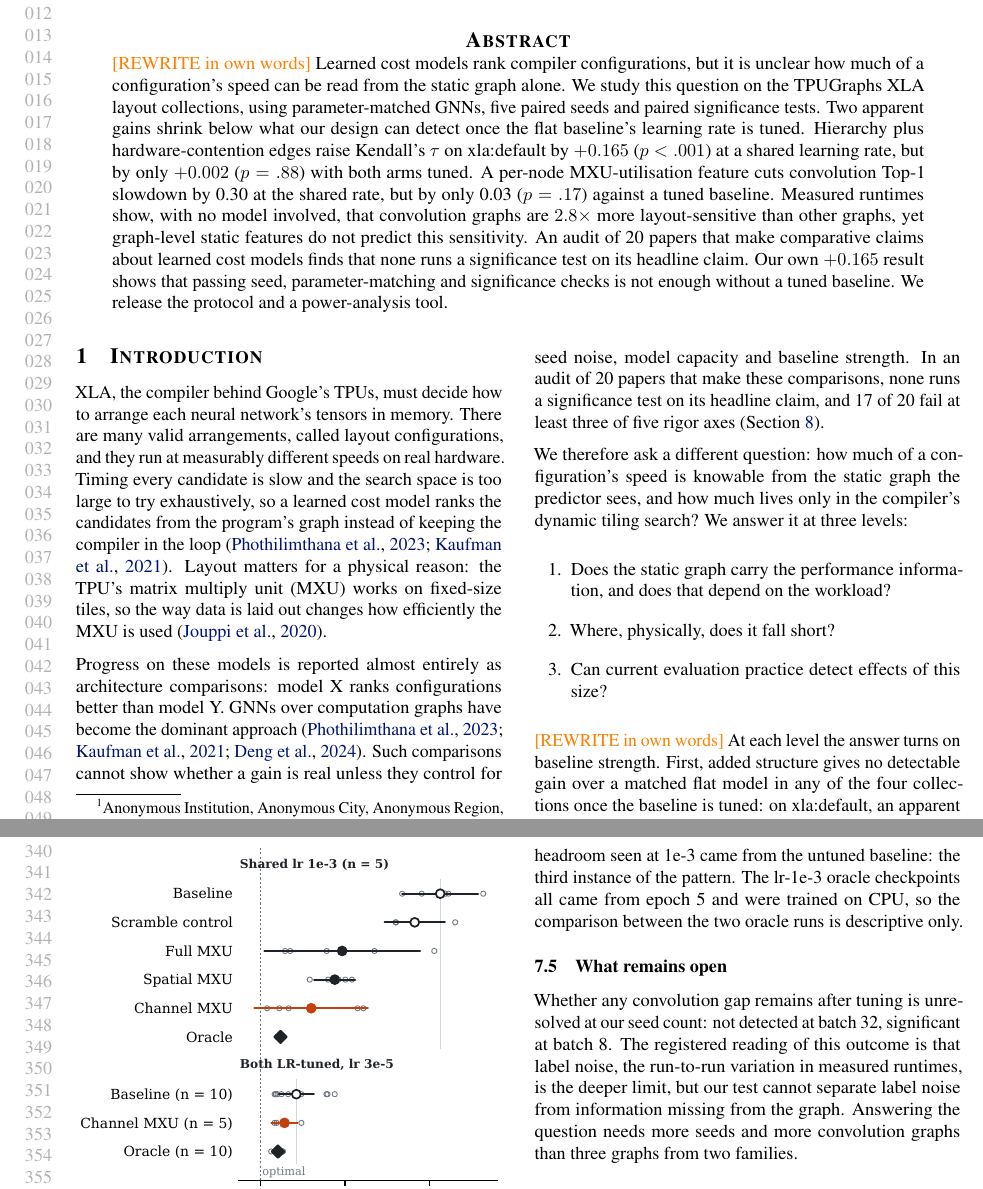
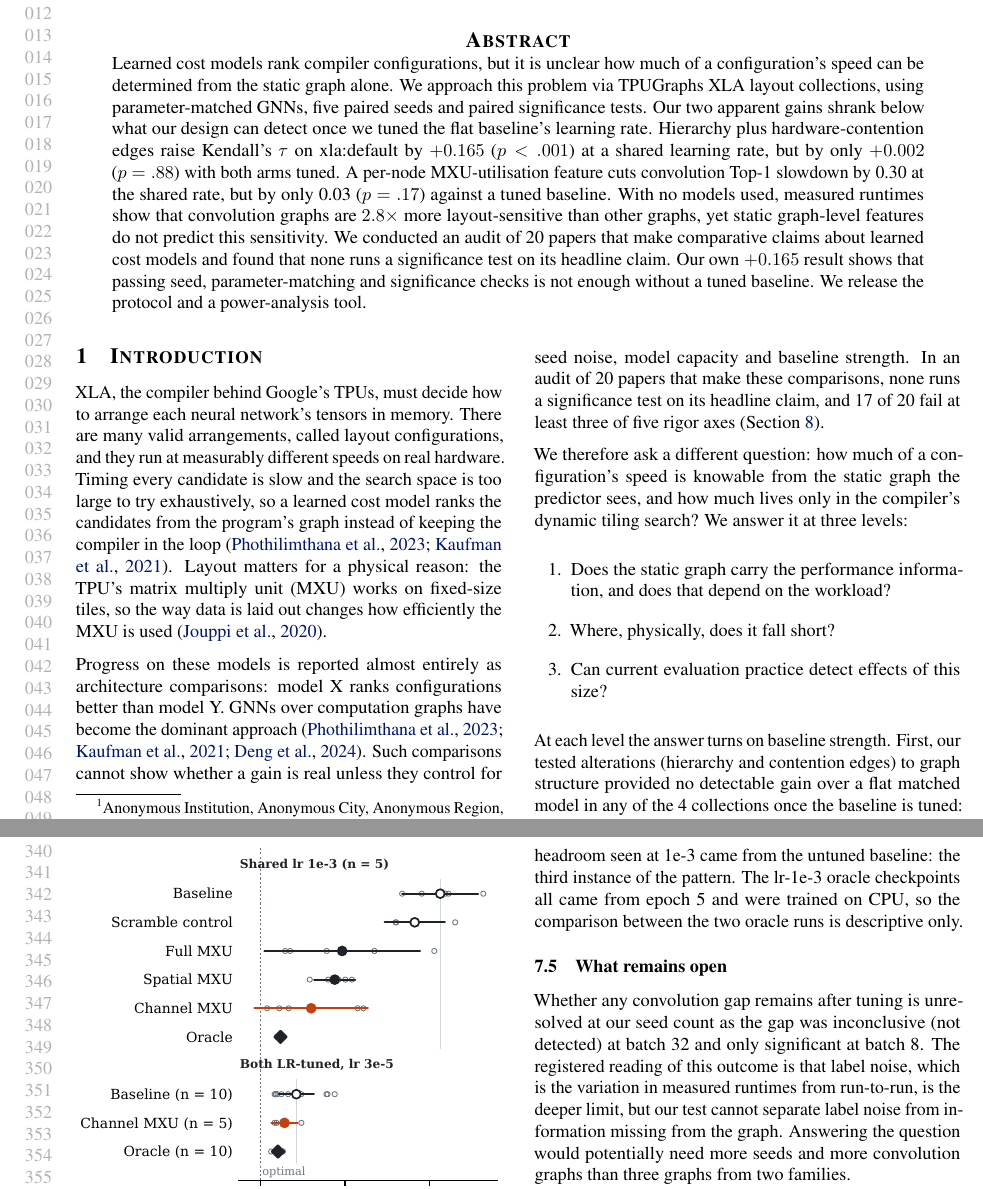
Before and after one commit to falconcloaknmardoll/static-graph-perf, a LaTeX paper (paper/main.tex, which reads paper/sections/01_introduction.tex, paper/sections/07_capstone.tex): two parts of pages 1 and 7 of 10, joined at a grey line, cut so that both start at the same text. Compiled offline with pdfLaTeX.

Commit message:
Paper: port the first author's rewrites of abstract, intro, 7.5, 8.3 and section 9; drop REWRITE tags
Co-Authored-By: Claude Opus 5.5 <noreply@anthropic.com>

```diff
--- a/paper/main.tex
+++ b/paper/main.tex
@@ -41,21 +41,19 @@ An Information-Content Study of Learned TPU Layout Cost Models}
 \vskip 0.3in
 
 \begin{abstract}
-% Ported from GDoc Draft 3. AI-worded (6-10% 4-gram overlap with the First Draft): rewrite.
-\REWRITE
 Learned cost models rank compiler configurations, but it is unclear how much of a configuration's
-speed can be read from the static graph alone. We study this question on the TPUGraphs XLA layout
-collections, using parameter-matched GNNs, five paired seeds and paired significance tests. Two
-apparent gains shrink below what our design can detect once the flat baseline's learning rate is
-tuned. Hierarchy plus hardware-contention edges raise Kendall's $\tau$ on xla:default by $+0.165$
-($p < .001$) at a shared learning rate, but by only $+0.002$ ($p = .88$) with both arms tuned. A
-per-node MXU-utilisation feature cuts convolution Top-1 slowdown by 0.30 at the shared rate, but by
-only 0.03 ($p = .17$) against a tuned baseline. Measured runtimes show, with no model involved, that
-convolution graphs are $2.8\times$ more layout-sensitive than other graphs, yet graph-level static
-features do not predict this sensitivity. An audit of 20 papers that make comparative claims about
-learned cost models finds that none runs a significance test on its headline claim. Our own $+0.165$
-result shows that passing seed, parameter-matching and significance checks is not enough without a
-tuned baseline. We release the protocol and a power-analysis tool.
+speed can be determined from the static graph alone. We approach this problem via TPUGraphs XLA
+layout collections, using parameter-matched GNNs, five paired seeds and paired significance tests.
+Our two apparent gains shrank below what our design can detect once we tuned the flat baseline's
+learning rate. Hierarchy plus hardware-contention edges raise Kendall's $\tau$ on xla:default by
+$+0.165$ ($p < .001$) at a shared learning rate, but by only $+0.002$ ($p = .88$) with both arms
+tuned. A per-node MXU-utilisation feature cuts convolution Top-1 slowdown by 0.30 at the shared
+rate, but by only 0.03 ($p = .17$) against a tuned baseline. With no models used, measured runtimes
+show that convolution graphs are $2.8\times$ more layout-sensitive than other graphs, yet static
+graph-level features do not predict this sensitivity. We conducted an audit of 20 papers that make
+comparative claims about learned cost models and found that none runs a significance test on its
+headline claim. Our own $+0.165$ result shows that passing seed, parameter-matching and significance
+checks is not enough without a tuned baseline. We release the protocol and a power-analysis tool.
 \end{abstract}
 ]
 
--- a/paper/sections/01_introduction.tex
+++ b/paper/sections/01_introduction.tex
@@ -26,8 +26,7 @@ at three levels:
 \item Can current evaluation practice detect effects of this size?
 \end{enumerate}
 
-% AI-worded (6% 4-gram overlap with the First Draft): rewrite.
-\REWRITE
-At each level the answer turns on baseline strength. First, added structure gives no detectable gain
-over a matched flat model in any of the four collections once the baseline is tuned: on xla:default, an
-apparent $+0.165$ $\tau$ at a shared learning rate falls to $+0.002$ ($p = .88$). Second, convolution
+At each level the answer turns on baseline strength. First, our tested alterations (hierarchy and
+contention edges) to graph structure provided no detectable gain over a flat matched model in any of
+the 4 collections once the baseline is tuned: on xla:default, an apparent $+0.165$ $\tau$ at a
+shared learning rate falls to $+0.002$ ($p = .88$). Second, convolution graphs are $2.8\times$ more
--- a/paper/sections/07_capstone.tex
+++ b/paper/sections/07_capstone.tex
@@ -84,9 +84,9 @@ so the comparison between the two oracle runs is descriptive only.
 
 \subsection{What remains open}
 \label{sec:open}
-% REVISE-IF-TIME: low 4-gram overlap with the First Draft.
-Whether any convolution gap remains after tuning is unresolved at our seed count: not detected at batch
-32, significant at batch 8. The registered reading of this outcome is that label noise, the run-to-run
-variation in measured runtimes, is the deeper limit, but our test cannot separate label noise from
-information missing from the graph. Answering the question needs more seeds and more convolution graphs
-than three graphs from two families.
+Whether any convolution gap remains after tuning is unresolved at our seed count as the gap was
+inconclusive (not detected) at batch 32 and only significant at batch 8. The registered reading of
+this outcome is that label noise, which is the variation in measured runtimes from run-to-run, is
+the deeper limit, but our test cannot separate label noise from information missing from the graph.
+Answering the question would potentially need more seeds and more convolution graphs than three
+graphs from two families.
```
Also changed, not shown: paper/sections/08_audit.tex (+2 -3 lines), paper/sections/09_recommendations.tex (+5 -7 lines), paper/sections/01_introduction.tex (18 more changed lines).
